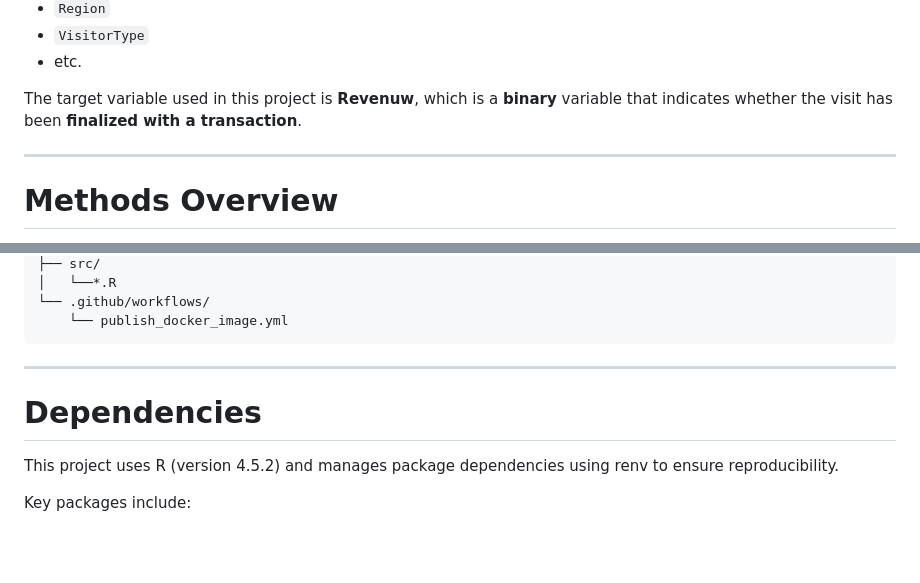
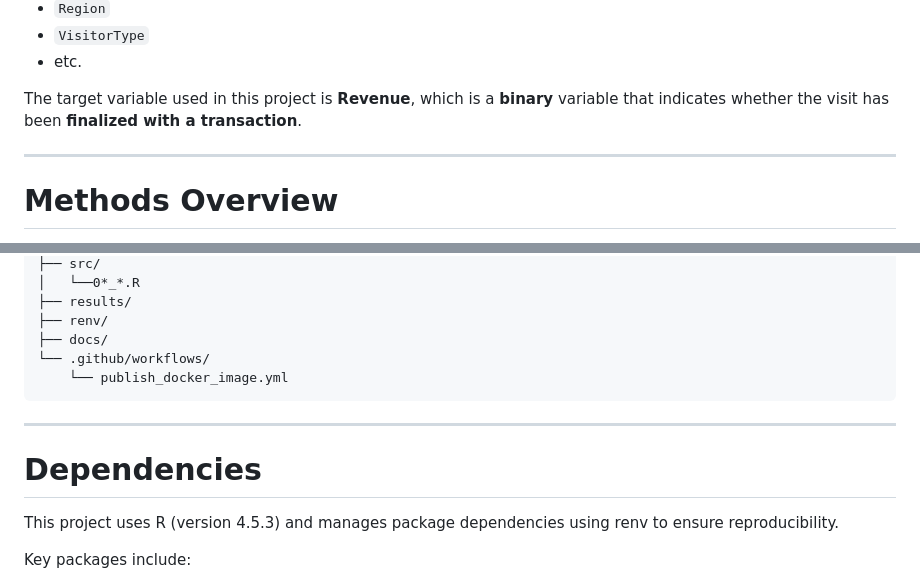
Before and after one commit to UBC-DSCI-310-2025W2/dsci-310-group-04, a Markdown page: README.md, 2 parts joined by grey strips. Drawn GitHub-style; blank space fills up the shorter version.

````diff
--- a/README.md
+++ b/README.md
@@ -46,7 +46,7 @@ The dataset contains shopper's demographic and behavior information, including v
 - `VisitorType`
 - etc.
 
-The target variable used in this project is **Revenuw**, which is a **binary** variable that indicates whether the visit has been **finalized with a transaction**.
+The target variable used in this project is **Revenue**, which is a **binary** variable that indicates whether the visit has been **finalized with a transaction**.
 
 ---
 
@@ -149,5 +170,8 @@ make clean-all
 ├── src/
-│   └──*.R
+│   └──0*_*.R
+├── results/
+├── renv/
+├── docs/
 └── .github/workflows/
     └── publish_docker_image.yml
 ```
@@ -155,8 +179,7 @@ make clean-all
 ---
 
 # Dependencies
-
-This project uses R (version 4.5.2) and manages package dependencies using renv to ensure reproducibility.
+This project uses R (version 4.5.3) and manages package dependencies using renv to ensure reproducibility.
 
 Key packages include:
 - tidyverse (2.0.0)
````
Also changed, not shown: other parts of README.md (+33 -12 lines).
